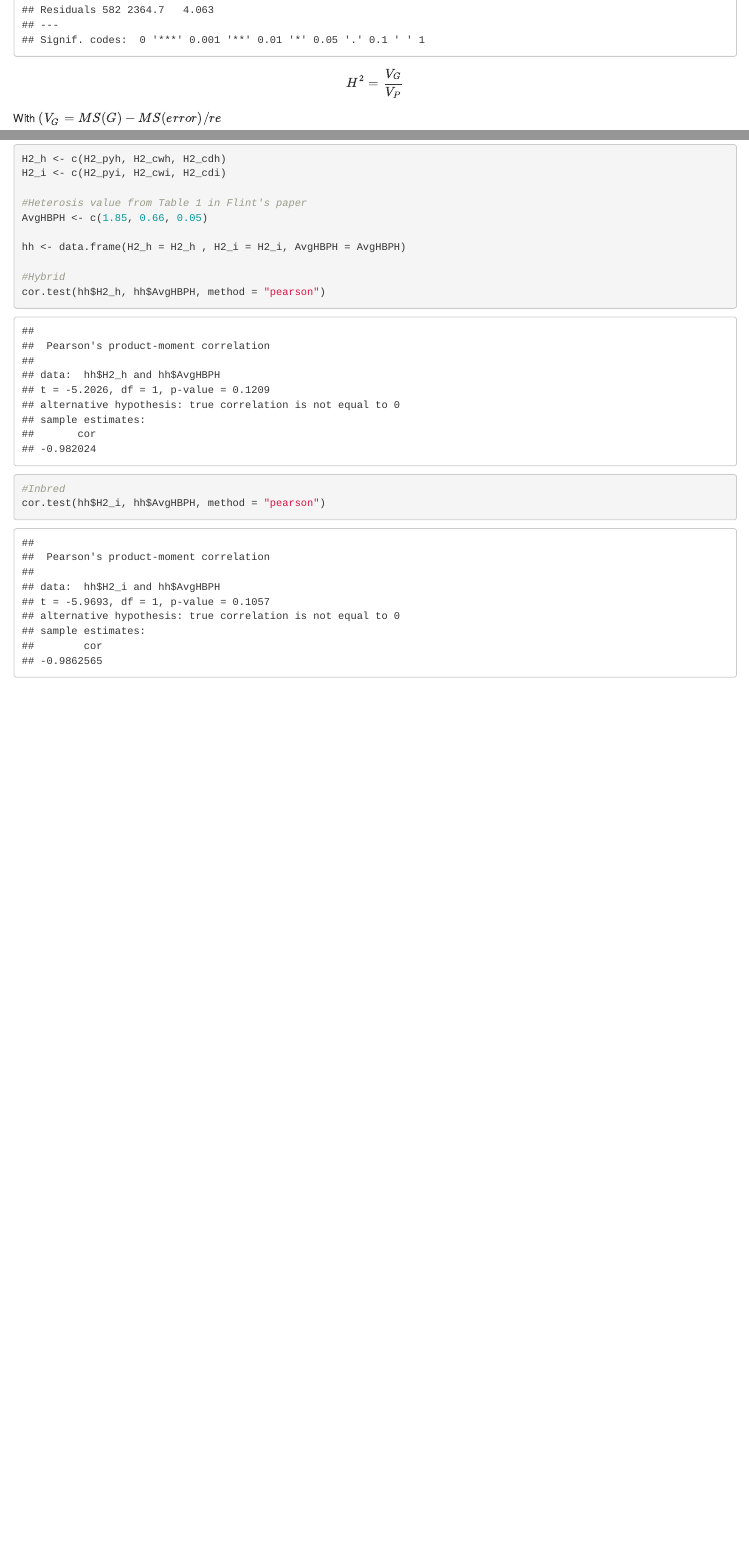
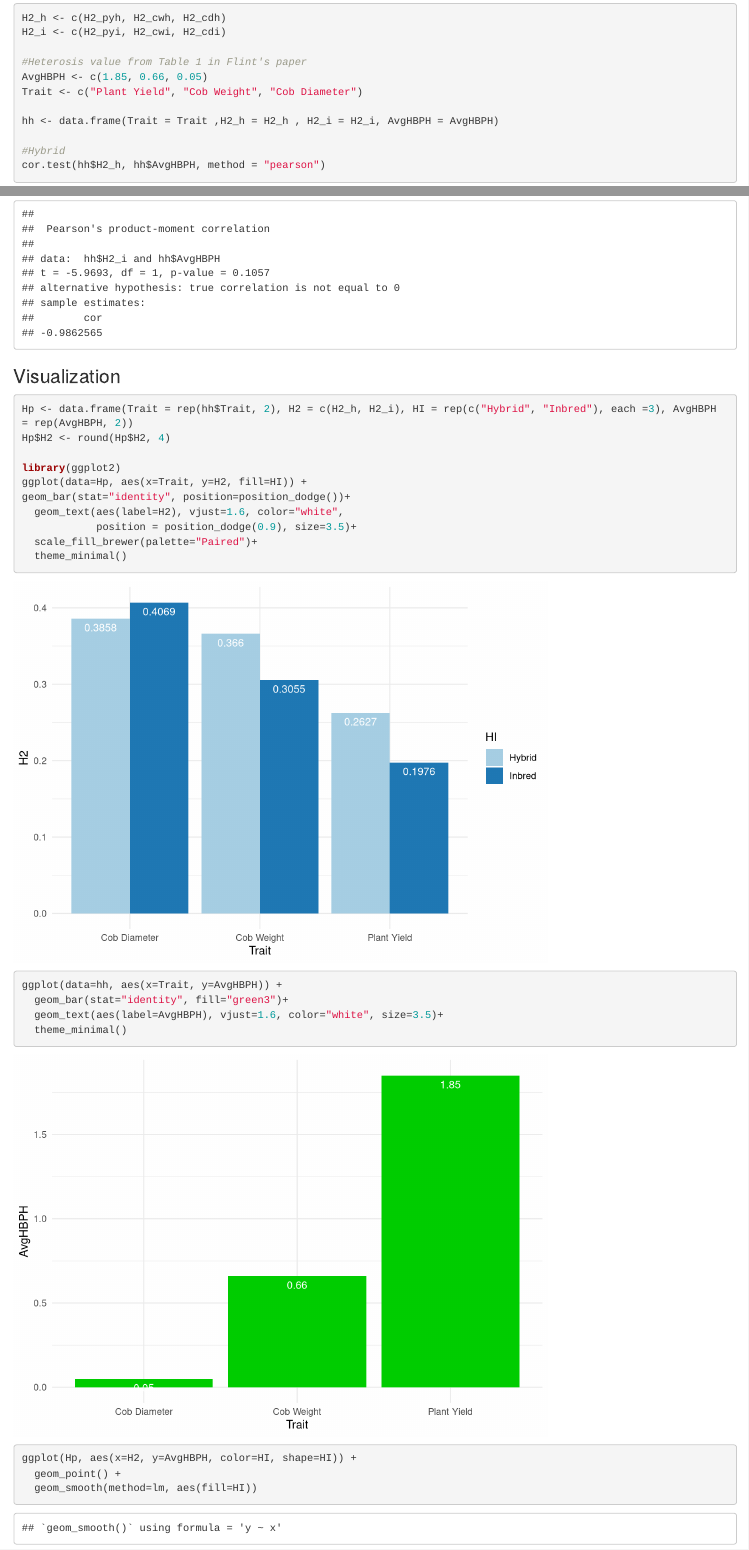
Before and after one commit to ZhikaiYang/agro932_hm1, an R Markdown document (profiling/hm2/hm2_heritablity.Rmd): the page in a window 1100 px wide, from 2530 px down before the commit and from 3480 px down after it, and a second part further down, joined at a grey line. Rendered offline with R 4.5, knitr and Pandoc, with nearby package versions; drawn as R Markdown's standard HTML page in place of the format the file asks for.

Commit message:
visualization

````diff
--- a/profiling/hm2/hm2_heritablity.Rmd
+++ b/profiling/hm2/hm2_heritablity.Rmd
@@ -137,8 +137,9 @@ H2_i <- c(H2_pyi, H2_cwi, H2_cdi)
 
 #Heterosis value from Table 1 in Flint's paper
 AvgHBPH <- c(1.85, 0.66, 0.05)
+Trait <- c("Plant Yield", "Cob Weight", "Cob Diameter")
 
-hh <- data.frame(H2_h = H2_h , H2_i = H2_i, AvgHBPH = AvgHBPH)
+hh <- data.frame(Trait = Trait ,H2_h = H2_h , H2_i = H2_i, AvgHBPH = AvgHBPH)
 
 #Hybrid
 cor.test(hh$H2_h, hh$AvgHBPH, method = "pearson")
@@ -150,3 +151,30 @@ cor.test(hh$H2_i, hh$AvgHBPH, method = "pearson")
 
 
 ```
+
+### Visualization
+```{r}
+
+Hp <- data.frame(Trait = rep(hh$Trait, 2), H2 = c(H2_h, H2_i), HI = rep(c("Hybrid", "Inbred"), each =3), AvgHBPH = rep(AvgHBPH, 2))
+Hp$H2 <- round(Hp$H2, 4)
+
+library(ggplot2)
+ggplot(data=Hp, aes(x=Trait, y=H2, fill=HI)) +
+geom_bar(stat="identity", position=position_dodge())+
+  geom_text(aes(label=H2), vjust=1.6, color="white",
+            position = position_dodge(0.9), size=3.5)+
+  scale_fill_brewer(palette="Paired")+
+  theme_minimal()
+
+
+ggplot(data=hh, aes(x=Trait, y=AvgHBPH)) +
+  geom_bar(stat="identity", fill="green3")+
+  geom_text(aes(label=AvgHBPH), vjust=1.6, color="white", size=3.5)+
+  theme_minimal()
+
+
+ggplot(Hp, aes(x=H2, y=AvgHBPH, color=HI, shape=HI)) +
+  geom_point() +
+  geom_smooth(method=lm, aes(fill=HI))
+
+```
````
